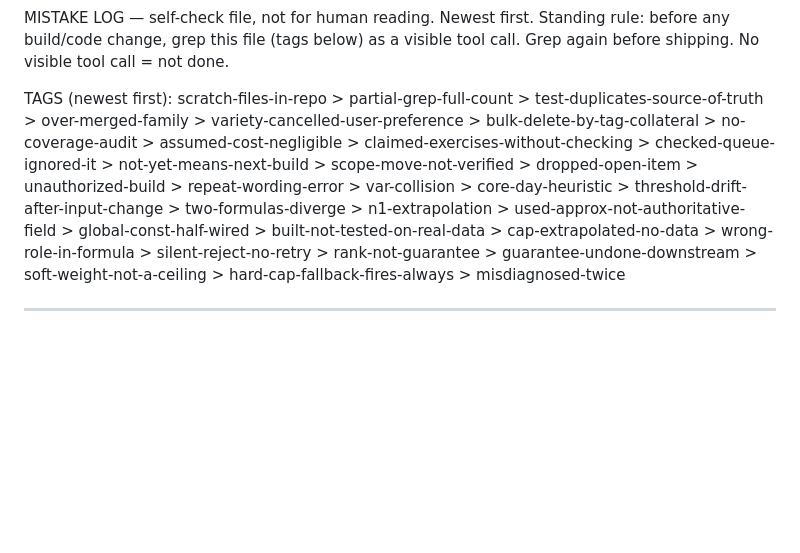
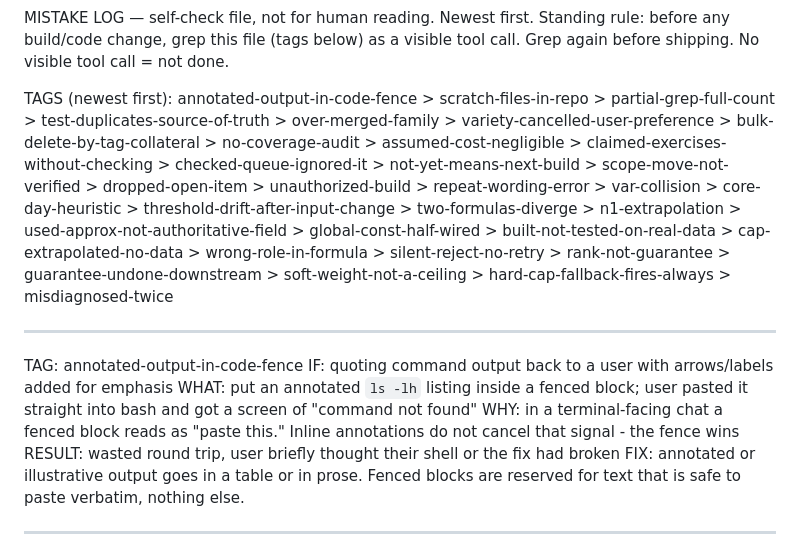
Before and after one commit to mrd6x3HEQ6exT/garage-training, a Markdown page: mistake.md, the part around the change. Drawn GitHub-style; blank space fills up the shorter version.

Commit message:
mistake.md: log annotated-output-in-code-fence
Adds one entry and registers the tag at the head of the TAGS line. No app
code is touched.

An annotated file listing was shown inside a fenced block during a support
session; the user pasted it into their shell and got a screen of "command
not found". The entry records the rule: fenced blocks are reserved for text
that is safe to paste verbatim, and annotated or illustrative output goes in
a table or in prose instead.

Co-Authored-By: Claude Opus 5 <noreply@anthropic.com>
Claude-Session: https://claude.ai/code/session_01SDBZHs8KuimUeP3fRQcy72

```diff
--- a/mistake.md
+++ b/mistake.md
@@ -2,12 +2,23 @@ MISTAKE LOG — self-check file, not for human reading. Newest first.
 Standing rule: before any build/code change, grep this file (tags below) as a
 visible tool call. Grep again before shipping. No visible tool call = not done.
 
-TAGS (newest first): scratch-files-in-repo > partial-grep-full-count > test-duplicates-source-of-truth > over-merged-family > variety-cancelled-user-preference > bulk-delete-by-tag-collateral > no-coverage-audit > assumed-cost-negligible > claimed-exercises-without-checking > checked-queue-ignored-it > not-yet-means-next-build > scope-move-not-verified > dropped-open-item > unauthorized-build > repeat-wording-error > var-collision >
+TAGS (newest first): annotated-output-in-code-fence > scratch-files-in-repo > partial-grep-full-count > test-duplicates-source-of-truth > over-merged-family > variety-cancelled-user-preference > bulk-delete-by-tag-collateral > no-coverage-audit > assumed-cost-negligible > claimed-exercises-without-checking > checked-queue-ignored-it > not-yet-means-next-build > scope-move-not-verified > dropped-open-item > unauthorized-build > repeat-wording-error > var-collision >
 core-day-heuristic > threshold-drift-after-input-change > two-formulas-diverge >
 n1-extrapolation > used-approx-not-authoritative-field > global-const-half-wired >
 built-not-tested-on-real-data > cap-extrapolated-no-data > wrong-role-in-formula >
 silent-reject-no-retry > rank-not-guarantee > guarantee-undone-downstream >
 soft-weight-not-a-ceiling > hard-cap-fallback-fires-always > misdiagnosed-twice
+
+---
+TAG: annotated-output-in-code-fence
+IF: quoting command output back to a user with arrows/labels added for emphasis
+WHAT: put an annotated `ls -lh` listing inside a fenced block; user pasted it
+     straight into bash and got a screen of "command not found"
+WHY: in a terminal-facing chat a fenced block reads as "paste this." Inline
+     annotations do not cancel that signal - the fence wins
+RESULT: wasted round trip, user briefly thought their shell or the fix had broken
+FIX: annotated or illustrative output goes in a table or in prose. Fenced blocks
+     are reserved for text that is safe to paste verbatim, nothing else.
 
 ---
 TAG: scratch-files-in-repo
```
